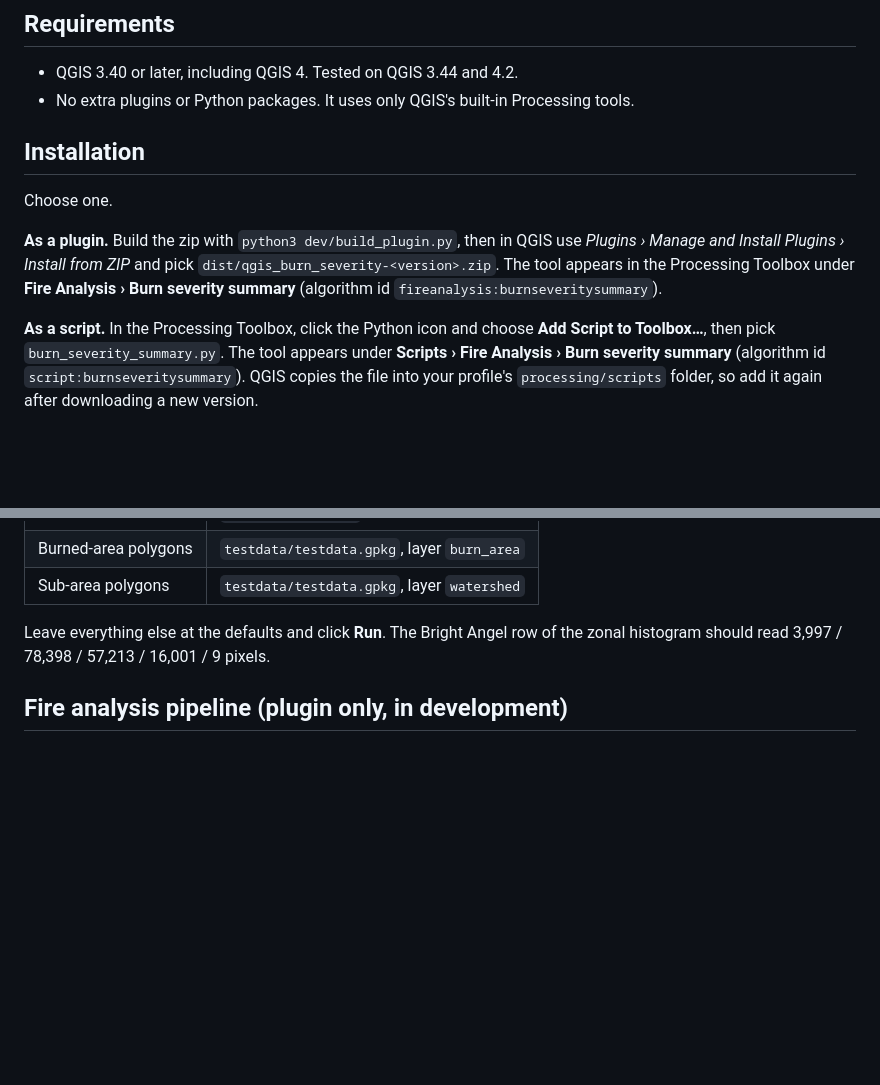
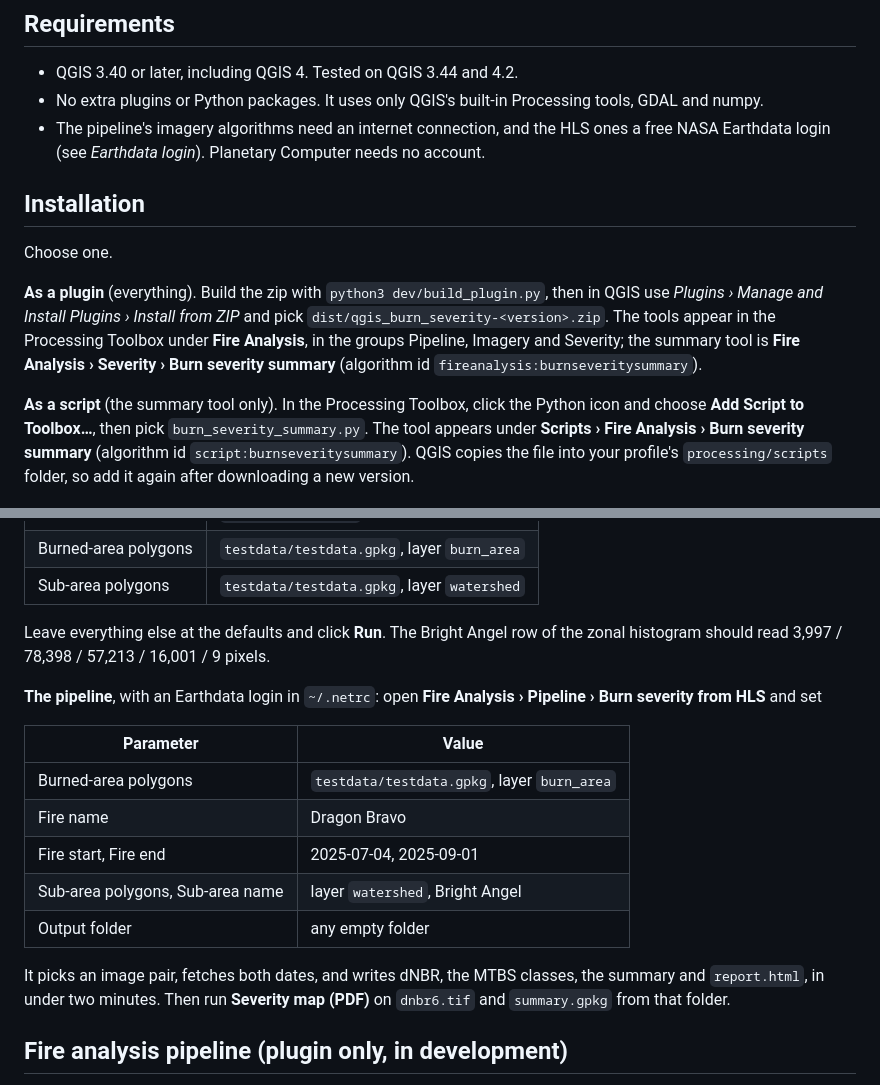
Before and after one commit to stephenconklin/QGIS_Wildfire_Analysis_Toolkit, a Markdown page: README.md, 2 parts joined by grey strips. Drawn GitHub-style; blank space fills up the shorter version.

```diff
--- a/README.md
+++ b/README.md
@@ -11,15 +18,16 @@ It was built to compare the 2025 Dragon Bravo Fire on the North Rim of Grand Can
 ## Requirements
 
 - QGIS 3.40 or later, including QGIS 4. Tested on QGIS 3.44 and 4.2.
-- No extra plugins or Python packages. It uses only QGIS's built-in Processing tools.
+- No extra plugins or Python packages. It uses only QGIS's built-in Processing tools, GDAL and numpy.
+- The pipeline's imagery algorithms need an internet connection, and the HLS ones a free NASA Earthdata login (see *Earthdata login*). Planetary Computer needs no account.
 
 ## Installation
 
 Choose one.
 
-**As a plugin.** Build the zip with `python3 dev/build_plugin.py`, then in QGIS use *Plugins › Manage and Install Plugins › Install from ZIP* and pick `dist/qgis_burn_severity-<version>.zip`. The tool appears in the Processing Toolbox under **Fire Analysis › Burn severity summary** (algorithm id `fireanalysis:burnseveritysummary`).
+**As a plugin** (everything). Build the zip with `python3 dev/build_plugin.py`, then in QGIS use *Plugins › Manage and Install Plugins › Install from ZIP* and pick `dist/qgis_burn_severity-<version>.zip`. The tools appear in the Processing Toolbox under **Fire Analysis**, in the groups Pipeline, Imagery and Severity; the summary tool is **Fire Analysis › Severity › Burn severity summary** (algorithm id `fireanalysis:burnseveritysummary`).
 
-**As a script.** In the Processing Toolbox, click the Python icon and choose **Add Script to Toolbox…**, then pick `burn_severity_summary.py`. The tool appears under **Scripts › Fire Analysis › Burn severity summary** (algorithm id `script:burnseveritysummary`). QGIS copies the file into your profile's `processing/scripts` folder, so add it again after downloading a new version.
+**As a script** (the summary tool only). In the Processing Toolbox, click the Python icon and choose **Add Script to Toolbox…**, then pick `burn_severity_summary.py`. The tool appears under **Scripts › Fire Analysis › Burn severity summary** (algorithm id `script:burnseveritysummary`). QGIS copies the file into your profile's `processing/scripts` folder, so add it again after downloading a new version.
 
 ![The Burn severity summary dialog](docs/images/dialog.png)
 
@@ -34,6 +42,18 @@ Try it on the bundled [test data](testdata/README.md):
 | Sub-area polygons | `testdata/testdata.gpkg`, layer `watershed` |
 
 Leave everything else at the defaults and click **Run**. The Bright Angel row of the zonal histogram should read 3,997 / 78,398 / 57,213 / 16,001 / 9 pixels.
+
+**The pipeline**, with an Earthdata login in `~/.netrc`: open **Fire Analysis › Pipeline › Burn severity from HLS** and set
+
+| Parameter | Value |
+|---|---|
+| Burned-area polygons | `testdata/testdata.gpkg`, layer `burn_area` |
+| Fire name | Dragon Bravo |
+| Fire start, Fire end | 2025-07-04, 2025-09-01 |
+| Sub-area polygons, Sub-area name | layer `watershed`, Bright Angel |
+| Output folder | any empty folder |
+
+It picks an image pair, fetches both dates, and writes dNBR, the MTBS classes, the summary and `report.html`, in under two minutes. Then run **Severity map (PDF)** on `dnbr6.tif` and `summary.gpkg` from that folder.
 
 ## Fire analysis pipeline (plugin only, in development)
 
```
Also changed, not shown: other parts of README.md (+10 -3 lines), CHANGELOG.md (+1 -1 lines), CLAUDE.md (+1 -1 lines), docs/images/pipeline_map.png (added), 2 other files.
